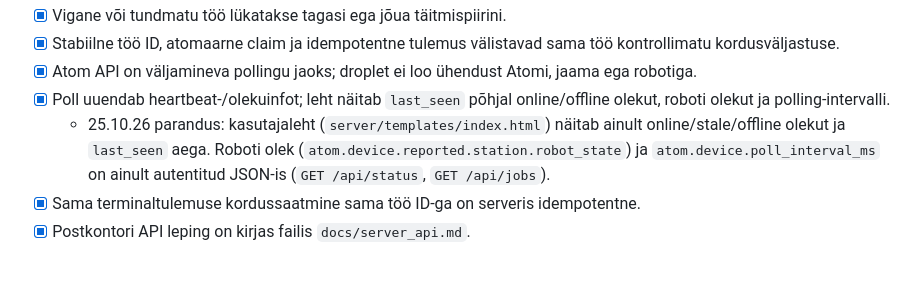
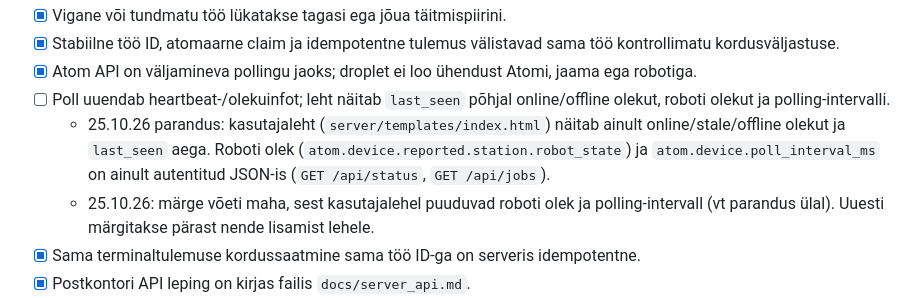
Before and after one commit to Dennel04/smart-solutions-course, a Markdown page: smart-solutions/lab2/README.md, the part around the change. GitHub-like rendering; blank space fills up the shorter version.

Commit message:
docs(lab2): untick robot-state/poll-interval checklist item
The user page shows neither value (see the 25.10.26 correction under the
item). Raimo approved editing the checklist; the untick is recorded in a
dated note and the item text stays unchanged.

Co-Authored-By: Claude Opus 5.5 <noreply@anthropic.com>

```diff
--- a/smart-solutions/lab2/README.md
+++ b/smart-solutions/lab2/README.md
@@ -353,13 +353,16 @@ tulemust; füüsilise katse juurde lisatakse kuupäev, meetod ja failiviide.
   sama töö kontrollimatu kordusväljastuse.
 - [x] Atom API on väljamineva pollingu jaoks; droplet ei loo ühendust
   Atomi, jaama ega robotiga.
-- [x] Poll uuendab heartbeat-/olekuinfot; leht näitab `last_seen` põhjal
+- [ ] Poll uuendab heartbeat-/olekuinfot; leht näitab `last_seen` põhjal
   online/offline olekut, roboti olekut ja polling-intervalli.
   - 25.10.26 parandus: kasutajaleht (`server/templates/index.html`) näitab
     ainult online/stale/offline olekut ja `last_seen` aega. Roboti olek
     (`atom.device.reported.station.robot_state`) ja
     `atom.device.poll_interval_ms` on ainult autentitud JSON-is
     (`GET /api/status`, `GET /api/jobs`).
+  - 25.10.26: märge võeti maha, sest kasutajalehel puuduvad roboti olek ja
+    polling-intervall (vt parandus ülal). Uuesti märgitakse pärast nende
+    lisamist lehele.
 - [x] Sama terminaltulemuse kordussaatmine sama töö ID-ga on serveris idempotentne.
 - [x] Postkontori API leping on kirjas failis `docs/server_api.md`.
 - [x] Kohalik Flask postkontor, SQLite store ja minimaalne kasutajaleht on teostatud.
```
